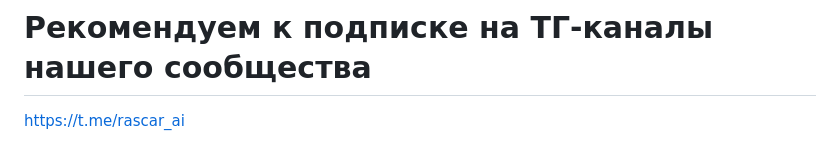
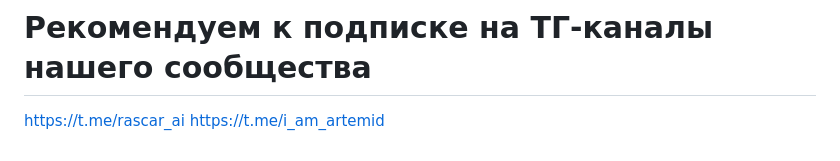
Before and after one commit to artemgoncarov/automatic_video_marking, a Markdown page: README.md, the part around the change. Drawn GitHub-style.

Commit message:
Update README.md
add channel

```diff
--- a/README.md
+++ b/README.md
@@ -151,3 +151,4 @@ python app.py
 # Рекомендуем к подписке на ТГ-каналы нашего сообщества
 
 https://t.me/rascar_ai
+https://t.me/i_am_artemid
```
